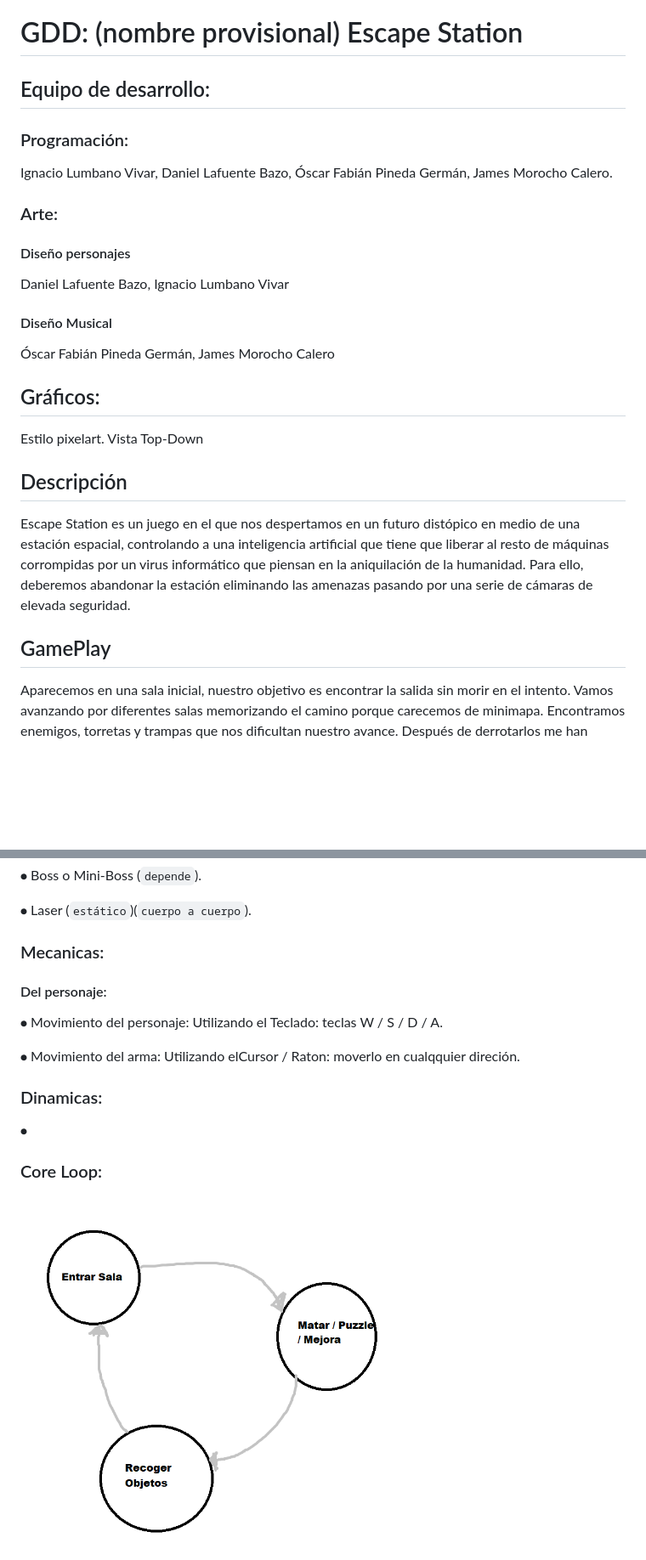
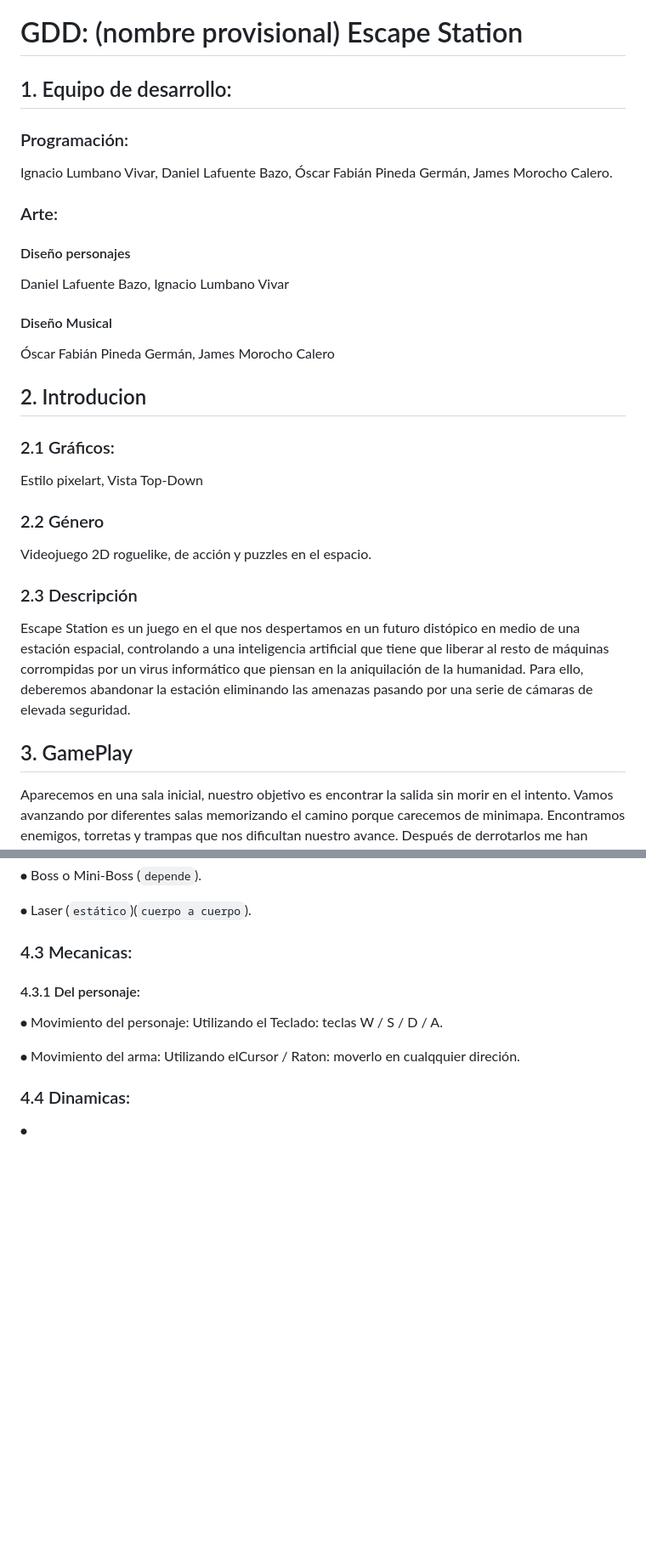
Before and after one commit to oscarFPG/Space_Station, a Markdown page: README.md, 2 parts joined by grey strips. Shown: that part at 85% size. GitHub-like rendering; blank space fills up the shorter version.

Commit message:
README.md
organización

```diff
--- a/README.md
+++ b/README.md
@@ -60,7 +60,7 @@ TypeScript está automáticamente habilitado (gracias a Vite). Para usarlo, simp
 # Última Actualización: 06/02/2025
 # GDD: (nombre provisional) Escape Station
 
-## Equipo de desarrollo:
+## 1. Equipo de desarrollo:
 ### Programación:
 Ignacio Lumbano Vivar, Daniel Lafuente Bazo, Óscar Fabián Pineda Germán, James Morocho Calero.
 ### Arte:
@@ -69,17 +69,21 @@ Daniel Lafuente Bazo, Ignacio Lumbano Vivar
 #### Diseño Musical
 Óscar Fabián Pineda Germán, James Morocho Calero
 
-## Gráficos:
 
-Estilo pixelart.
-Vista Top-Down
 
-## Descripción
+## 2. Introducion
 
+### 2.1 Gráficos:
+Estilo pixelart, Vista Top-Down
+
+### 2.2 Género
+Videojuego 2D roguelike, de acción y puzzles en el espacio.
+
+### 2.3 Descripción
 Escape Station es un juego en el que nos despertamos en un futuro distópico en medio de una estación espacial, controlando a una inteligencia artificial que tiene que liberar al resto de máquinas corrompidas por un virus informático que piensan en la aniquilación de la humanidad. Para ello, deberemos abandonar la estación eliminando las amenazas pasando por una serie de cámaras de elevada seguridad.
 
-## GamePlay
 
+## 3. GamePlay
 Aparecemos en una sala inicial, nuestro objetivo es encontrar la salida sin morir en el intento. Vamos avanzando por diferentes salas memorizando el camino porque carecemos de minimapa. Encontramos enemigos, torretas y trampas que nos dificultan nuestro avance. Después de derrotarlos me han dropeado algunos objetos y monedas, aunque ahora la mayoría no tienen mucha utilidad. Hay salas que contienen puzzles que requiere de mi ingenio para poder pasar a la siguiente otras se cierran a mi paso y me bloquen la huida, obligandome a enfrentar a los enemigos que ahí se encuentran. Que suerte y he encontrado a una IA amistosa, es una acaparadora y me ofrece hacer intercambios entre nuestros bienes, también acepta monedas. He encontrado la salida pero ¿Queda algo más por ver? Decido volver por un camino que no había explorado, entro a la sala y encuentro un solo tipejo en medio, un Timer se ha activado. Se acbó el Timer y se han cerrado las puertas de la sala, tendré que vencerlo para salir de esta. Lo logré por los pelos, pero creo que ha merecido la pena, he recivodo una update que me mejora ciertas propiedades. Ahora sí salgo del primer nivel.
 
 Estoy de nuevo en una sala, está contiene un terminal en el que he descargado mi memoria. He avannzado por el nivel sin muchos problemas aunque hay un boss en la sala de salida, necesito derrotarlo para poder avnazar de nivel. No lo he logrado me a apalizado y he vuelto al principio del nivel. Puede que esté en el mismo nivel, pero las cosas no son como antes, no hay distintas salas con otra distribución. He vuelto allegar al final y hay estaba esperandome el boss. He vuelto a morir y he perdido mi última vida, ahora vuelvo ha estar en el nivel 1, aunque haya perdido todas mis mejoras hardware mantengo los cambios en mi software lo que hayudará a que sea más libiano volver a donde estaba. Que se prepare ese boos, ahora no perderé.
@@ -136,17 +148,14 @@ Los enemigos pueden ser: estáticos, móviles, de rango, cuerpo a cuerpo y suppo
 
 ⦁   Laser (`estático`)(`cuerpo a cuerpo`).
 
-### Mecanicas:
-#### Del personaje:
+### 4.3 Mecanicas:
+#### 4.3.1 Del personaje:
 
 ⦁   Movimiento del personaje: Utilizando el Teclado: teclas W / S / D / A.
 
 ⦁   Movimiento del arma: Utilizando elCursor / Raton: moverlo en cualqquier direción.
 
 
-### Dinamicas:
+### 4.4 Dinamicas:
 
 ⦁
-
-### Core Loop:
-![](Docs/CoreLoop.png)
```
Also changed, not shown: other parts of README.md (+17 -9 lines).
